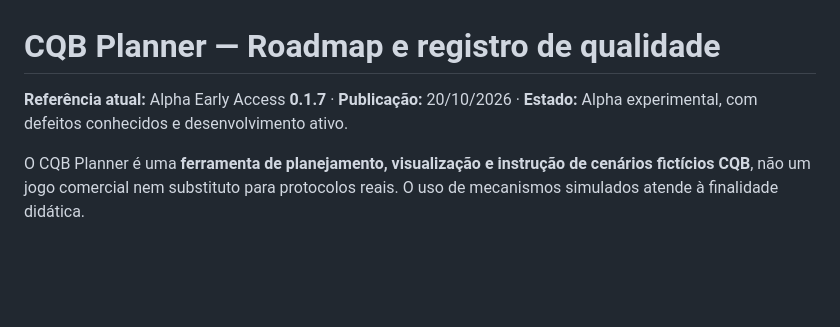
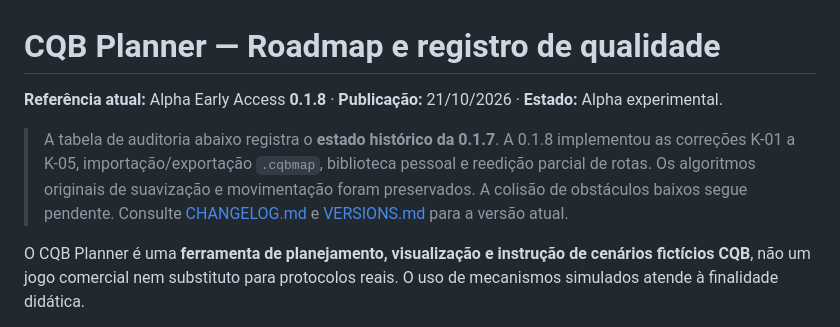
Before and after one commit to darksource32/CQB-Planner, a Markdown page: ROADMAP.md, the part around the change. GitHub-like rendering; blank space fills up the shorter version.

Commit message:
docs: mark old roadmap audit matrix as historical after Alpha 0.1.8

```diff
--- a/ROADMAP.md
+++ b/ROADMAP.md
@@ -1,6 +1,8 @@
 # CQB Planner — Roadmap e registro de qualidade
 
-**Referência atual:** Alpha Early Access **0.1.7** · **Publicação:** 20/10/2026 · **Estado:** Alpha experimental, com defeitos conhecidos e desenvolvimento ativo.
+**Referência atual:** Alpha Early Access **0.1.8** · **Publicação:** 21/10/2026 · **Estado:** Alpha experimental.
+
+> A tabela de auditoria abaixo registra o **estado histórico da 0.1.7**. A 0.1.8 implementou as correções K-01 a K-05, importação/exportação `.cqbmap`, biblioteca pessoal e reedição parcial de rotas. Os algoritmos originais de suavização e movimentação foram preservados. A colisão de obstáculos baixos segue pendente. Consulte [CHANGELOG.md](./CHANGELOG.md) e [VERSIONS.md](./VERSIONS.md) para a versão atual.
 
 O CQB Planner é uma **ferramenta de planejamento, visualização e instrução de cenários fictícios CQB**, não um jogo comercial nem substituto para protocolos reais. O uso de mecanismos simulados atende à finalidade didática.
 
```
